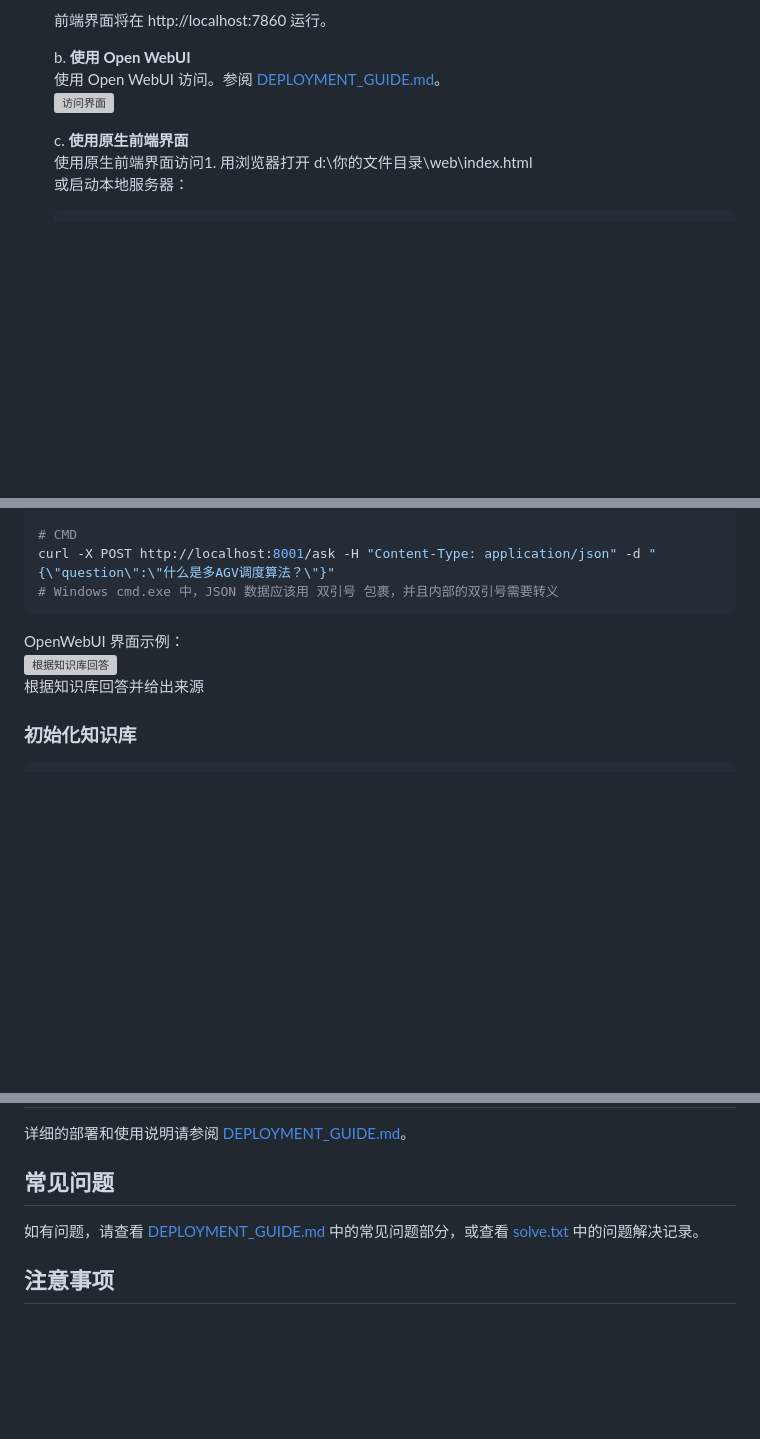
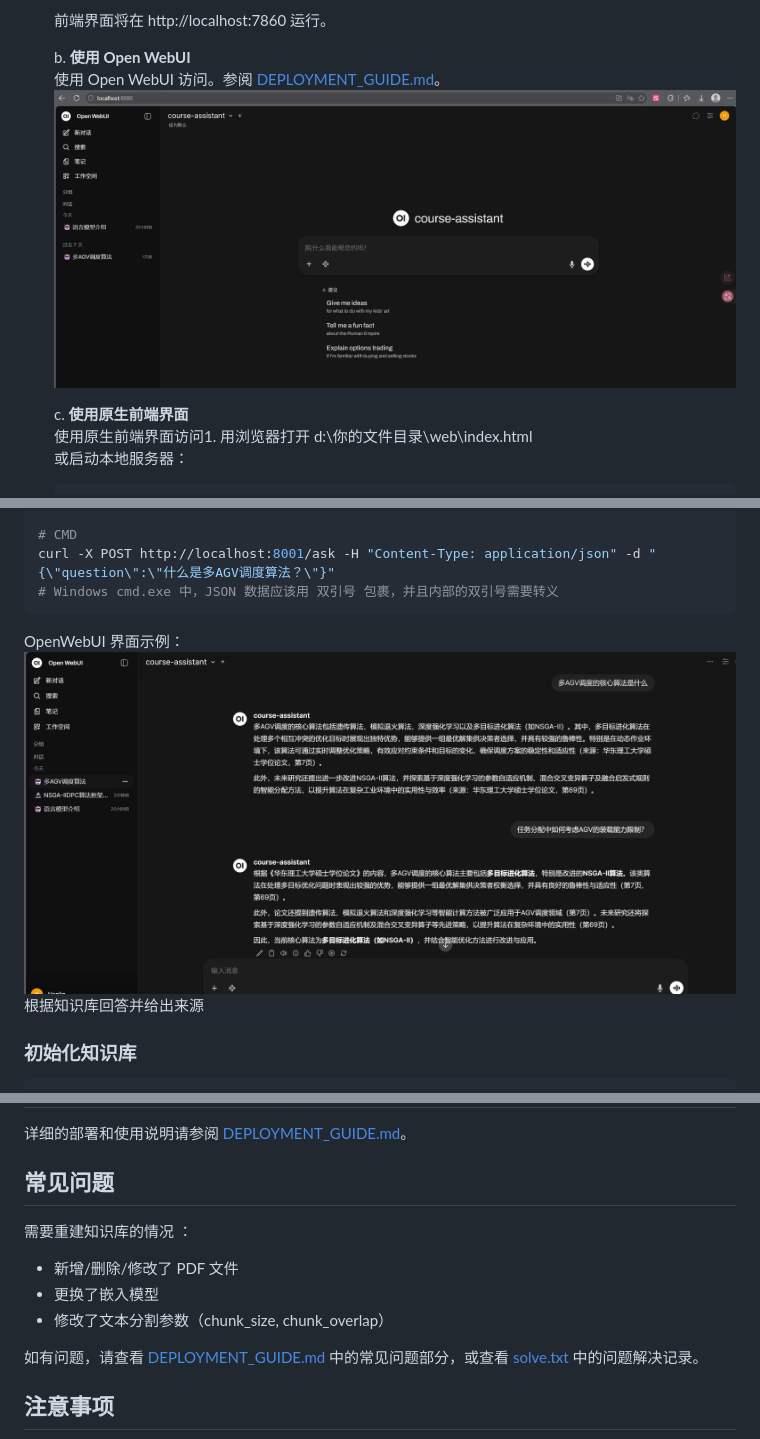
Before and after one commit to floaritay/rag-qa-system, a Markdown page: README.md, 3 parts joined by grey strips. Drawn GitHub-style; blank space fills up the shorter version; grey boxes are pictures that could not be loaded.

````diff
--- a/README.md
+++ b/README.md
@@ -104,7 +104,7 @@ curl -X POST http://localhost:8001/init
 
      b. **使用 Open WebUI**
      使用 Open WebUI 访问。参阅 [DEPLOYMENT\_GUIDE.md](./DEPLOYMENT_GUIDE.md)。
-     ![访问界面](images\image2.png)
+     ![访问界面](./images/image2.png)
 
      c. **使用原生前端界面**
      使用原生前端界面访问1. 用浏览器打开 d:\你的文件目录\web\index.html
@@ -137,7 +137,7 @@ curl -X POST http://localhost:8001/ask -H "Content-Type: application/json" -d "{
 # Windows cmd.exe 中，JSON 数据应该用 双引号 包裹，并且内部的双引号需要转义
 ```
 OpenWebUI 界面示例：
-![根据知识库回答](images\image3.png)
+![根据知识库回答](./images/image3.png)
 根据知识库回答并给出来源
 
 ### 初始化知识库
@@ -182,6 +182,11 @@ curl -X POST http://localhost:8001/init?force_rebuild=true
 
 ## 常见问题
 
+需要重建知识库的情况 ：
+- 新增/删除/修改了 PDF 文件
+- 更换了嵌入模型
+- 修改了文本分割参数（chunk_size, chunk_overlap）
+
 如有问题，请查看 [DEPLOYMENT_GUIDE.md](./DEPLOYMENT_GUIDE.md) 中的常见问题部分，或查看 [solve.txt](./solve.txt) 中的问题解决记录。
 
 ## 注意事项
````
Also changed, not shown: docs/EVALUATION_GUIDE.md (+34 -0 lines).
